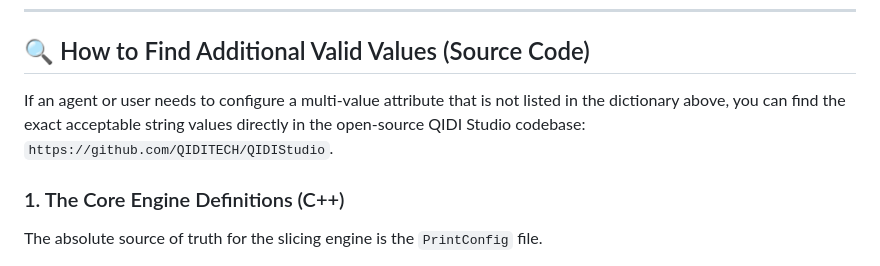
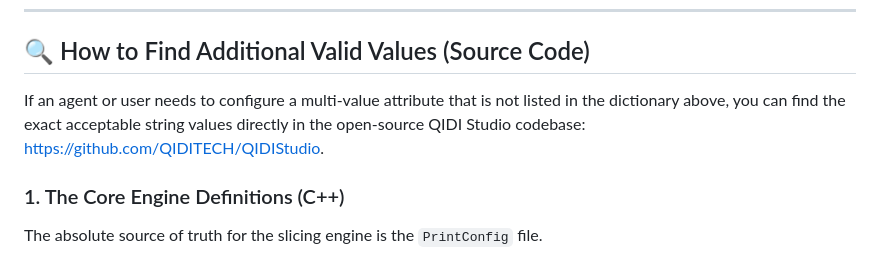
Before and after one commit to aniva/random-stuff, a Markdown page: qidi-studio/agents.md, the part around the change. GitHub-like rendering.

```diff
--- a/qidi-studio/agents.md
+++ b/qidi-studio/agents.md
@@ -92,7 +92,7 @@ When modifying multi-value attributes in process files, only use the exact strin
 ---
 
 ## 🔍 How to Find Additional Valid Values (Source Code)
-If an agent or user needs to configure a multi-value attribute that is not listed in the dictionary above, you can find the exact acceptable string values directly in the open-source QIDI Studio codebase: `https://github.com/QIDITECH/QIDIStudio`.
+If an agent or user needs to configure a multi-value attribute that is not listed in the dictionary above, you can find the exact acceptable string values directly in the open‑source QIDI Studio codebase: [https://github.com/QIDITECH/QIDIStudio](https://github.com/QIDITECH/QIDIStudio).
 
 ### 1. The Core Engine Definitions (C++)
 The absolute source of truth for the slicing engine is the `PrintConfig` file.
```
